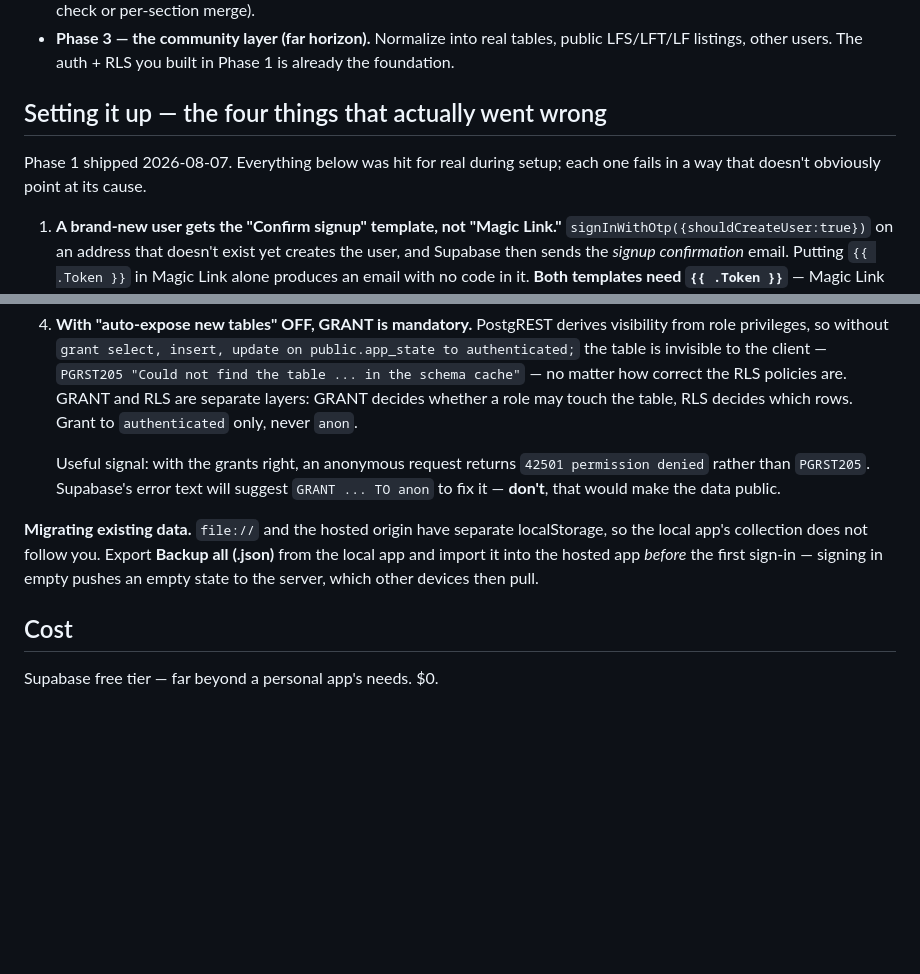
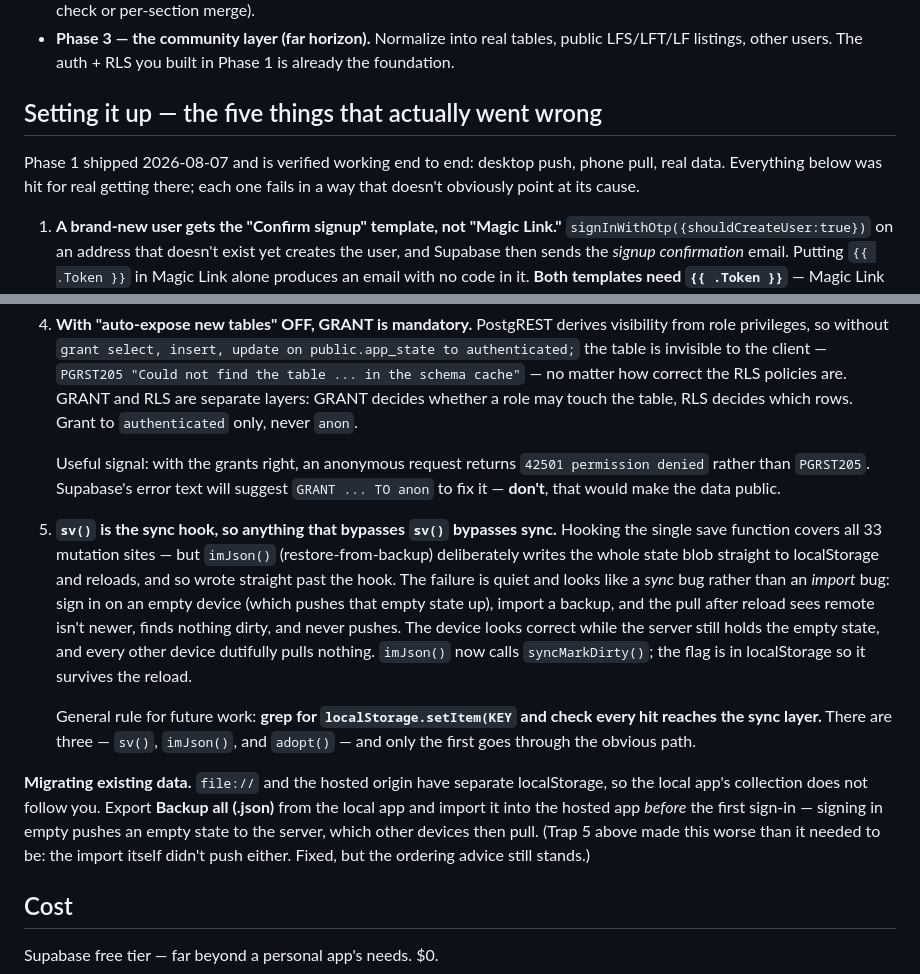
Before and after one commit to cinnamook/yugioh-price-analysis, a Markdown page: SYNC_DESIGN.md, 2 parts joined by grey strips. Rendered like a GitHub page; blank space fills up the shorter version.

Commit message:
docs: record the import-bypasses-sync trap
Fifth entry in SYNC_DESIGN.md's setup traps: hooking sv() covers all 33
mutation sites, but imJson() writes the state blob straight to localStorage
and reloads, so restore-from-backup silently never synced. Includes the
general rule — grep localStorage.setItem(KEY and check every hit reaches
the sync layer; there are three and only one takes the obvious path.

Also notes Phase 1 is now verified end to end (desktop push, phone pull).

Co-Authored-By: Claude Opus 5 (1M context) <noreply@anthropic.com>

```diff
--- a/SYNC_DESIGN.md
+++ b/SYNC_DESIGN.md
@@ -117,10 +117,11 @@ saves.
   public LFS/LFT/LF listings, other users. The auth + RLS you built in Phase 1 is
   already the foundation.
 
-## Setting it up — the four things that actually went wrong
+## Setting it up — the five things that actually went wrong
 
-Phase 1 shipped 2026-08-07. Everything below was hit for real during setup; each
-one fails in a way that doesn't obviously point at its cause.
+Phase 1 shipped 2026-08-07 and is verified working end to end: desktop push,
+phone pull, real data. Everything below was hit for real getting there; each one
+fails in a way that doesn't obviously point at its cause.
 
 1. **A brand-new user gets the "Confirm signup" template, not "Magic Link."**
    `signInWithOtp({shouldCreateUser:true})` on an address that doesn't exist yet
@@ -152,11 +153,27 @@ one fails in a way that doesn't obviously point at its cause.
    permission denied` rather than `PGRST205`. Supabase's error text will suggest
    `GRANT ... TO anon` to fix it — **don't**, that would make the data public.
 
+5. **`sv()` is the sync hook, so anything that bypasses `sv()` bypasses sync.**
+   Hooking the single save function covers all 33 mutation sites — but `imJson()`
+   (restore-from-backup) deliberately writes the whole state blob straight to
+   localStorage and reloads, and so wrote straight past the hook. The failure is
+   quiet and looks like a *sync* bug rather than an *import* bug: sign in on an
+   empty device (which pushes that empty state up), import a backup, and the pull
+   after reload sees remote isn't newer, finds nothing dirty, and never pushes.
+   The device looks correct while the server still holds the empty state, and
+   every other device dutifully pulls nothing. `imJson()` now calls
+   `syncMarkDirty()`; the flag is in localStorage so it survives the reload.
+
+   General rule for future work: **grep for `localStorage.setItem(KEY` and check
+   every hit reaches the sync layer.** There are three — `sv()`, `imJson()`, and
+   `adopt()` — and only the first goes through the obvious path.
+
 **Migrating existing data.** `file://` and the hosted origin have separate
 localStorage, so the local app's collection does not follow you. Export **Backup
 all (.json)** from the local app and import it into the hosted app *before* the
 first sign-in — signing in empty pushes an empty state to the server, which other
-devices then pull.
+devices then pull. (Trap 5 above made this worse than it needed to be: the import
+itself didn't push either. Fixed, but the ordering advice still stands.)
 
 ## Cost
 
```
